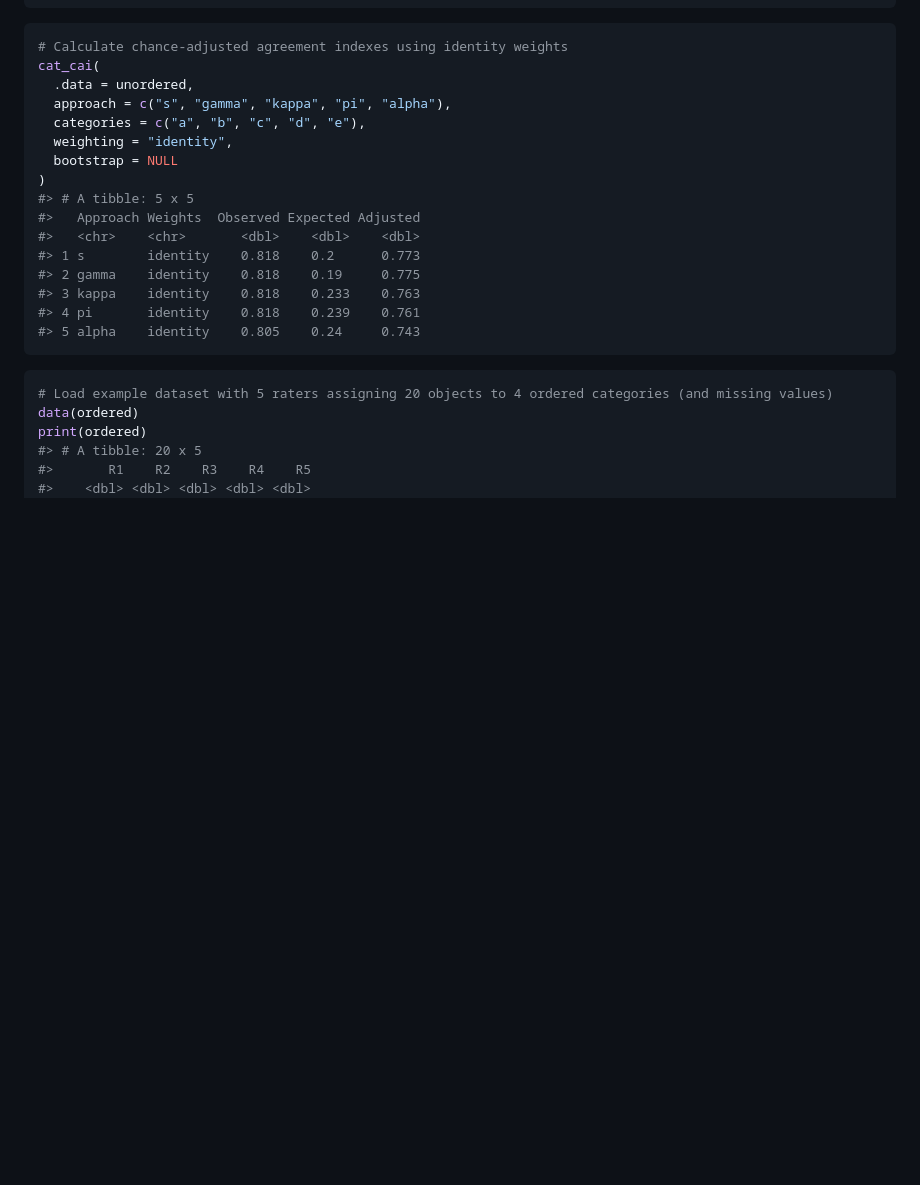
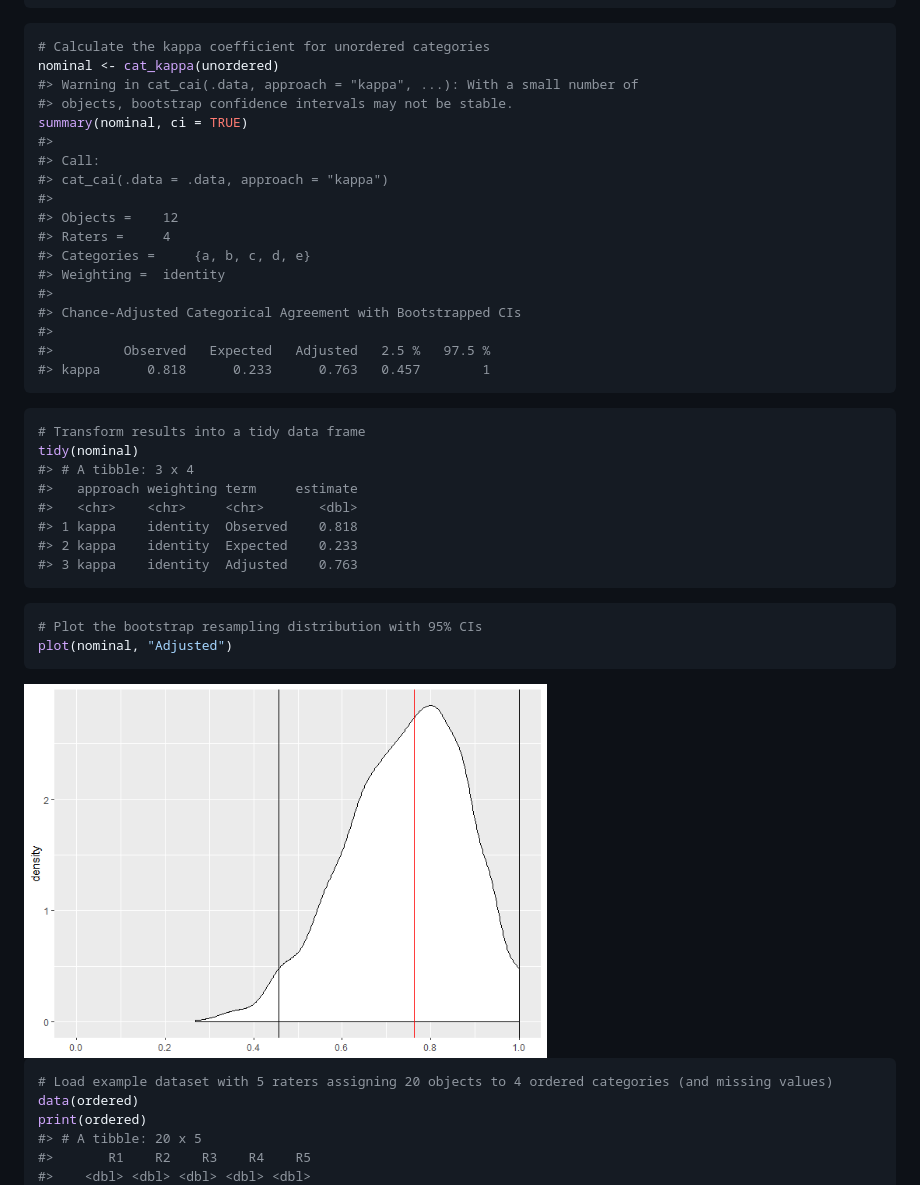
Before and after one commit to jmgirard/agreement, a Markdown page: README.md, the part around the change printed below. Rendered like a GitHub page; pictures changed too: man/figures/README-unnamed-chunk-4-1.png (added); blank space fills up the shorter version.

Commit message:
Update README for new functions and methods

````diff
--- a/README.md
+++ b/README.md
@@ -55,23 +55,43 @@ print(unordered)
 ```
 
 ``` r
-# Calculate chance-adjusted agreement indexes using identity weights
-cat_cai(
-  .data = unordered,
-  approach = c("s", "gamma", "kappa", "pi", "alpha"),
-  categories = c("a", "b", "c", "d", "e"),
-  weighting = "identity",
-  bootstrap = NULL
-)
-#> # A tibble: 5 x 5
-#>   Approach Weights  Observed Expected Adjusted
-#>   <chr>    <chr>       <dbl>    <dbl>    <dbl>
-#> 1 s        identity    0.818    0.2      0.773
-#> 2 gamma    identity    0.818    0.19     0.775
-#> 3 kappa    identity    0.818    0.233    0.763
-#> 4 pi       identity    0.818    0.239    0.761
-#> 5 alpha    identity    0.805    0.24     0.743
+# Calculate the kappa coefficient for unordered categories
+nominal <- cat_kappa(unordered)
+#> Warning in cat_cai(.data, approach = "kappa", ...): With a small number of
+#> objects, bootstrap confidence intervals may not be stable.
+summary(nominal, ci = TRUE)
+#>
+#> Call:
+#> cat_cai(.data = .data, approach = "kappa")
+#>
+#> Objects =    12
+#> Raters =     4
+#> Categories =     {a, b, c, d, e}
+#> Weighting =  identity
+#>
+#> Chance-Adjusted Categorical Agreement with Bootstrapped CIs
+#>
+#>         Observed   Expected   Adjusted   2.5 %   97.5 %
+#> kappa      0.818      0.233      0.763   0.457        1
 ```
+
+``` r
+# Transform results into a tidy data frame
+tidy(nominal)
+#> # A tibble: 3 x 4
+#>   approach weighting term     estimate
+#>   <chr>    <chr>     <chr>       <dbl>
+#> 1 kappa    identity  Observed    0.818
+#> 2 kappa    identity  Expected    0.233
+#> 3 kappa    identity  Adjusted    0.763
+```
+
+``` r
+# Plot the bootstrap resampling distribution with 95% CIs
+plot(nominal, "Adjusted")
+```
+
+<img src="man/figures/README-unnamed-chunk-4-1.png" width="60%" />
 
 ``` r
 # Load example dataset with 5 raters assigning 20 objects to 4 ordered categories (and missing values)
````
Also changed, not shown: other parts of README.md (+32 -16 lines), man/figures/README-unnamed-chunk-8-1.png (added), 1 other file.
